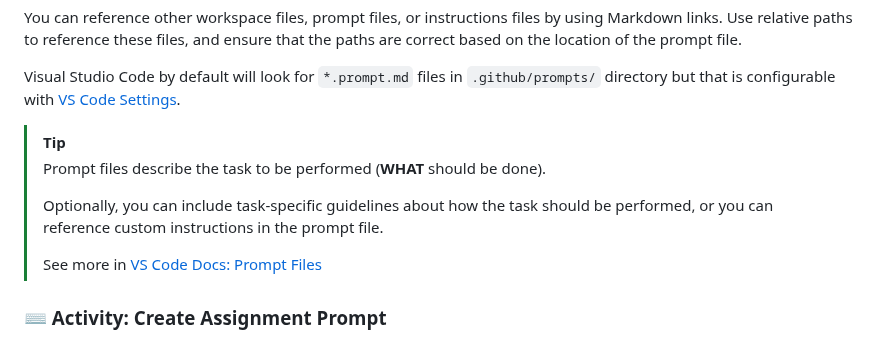
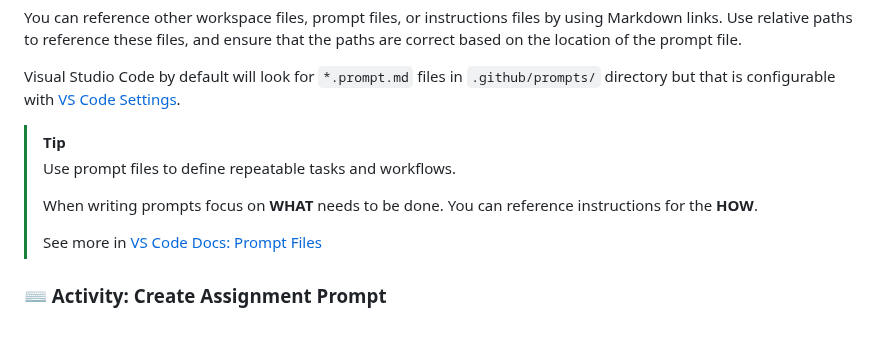
Before and after one commit to skills-dev/customize-your-github-copilot-experience, a Markdown page: .github/steps/3-step.md, the part around the change. Rendered like a GitHub page.

```diff
--- a/.github/steps/3-step.md
+++ b/.github/steps/3-step.md
@@ -20,11 +20,12 @@ You can reference other workspace files, prompt files, or instructions files by
 Visual Studio Code by default will look for `*.prompt.md` files in `.github/prompts/` directory but that is configurable with [VS Code Settings](vscode://settings/chat.promptFilesLocations).
 
 > [!TIP]
-> Prompt files describe the task to be performed (**WHAT** should be done).
+> Use prompt files to define repeatable tasks and workflows.
 >
-> Optionally, you can include task-specific guidelines about how the task should be performed, or you can reference custom instructions in the prompt file.
+> When writing prompts focus on **WHAT** needs to be done. You can reference instructions for the **HOW**.
 >
 > See more in [VS Code Docs: Prompt Files](https://code.visualstudio.com/docs/copilot/copilot-customization#_prompt-files-experimental)
+
 
 ### ⌨️ Activity: Create Assignment Prompt
 
```
Also changed, not shown: .github/steps/1-step.md (+2 -7 lines), .github/steps/2-step.md (+1 -3 lines).
